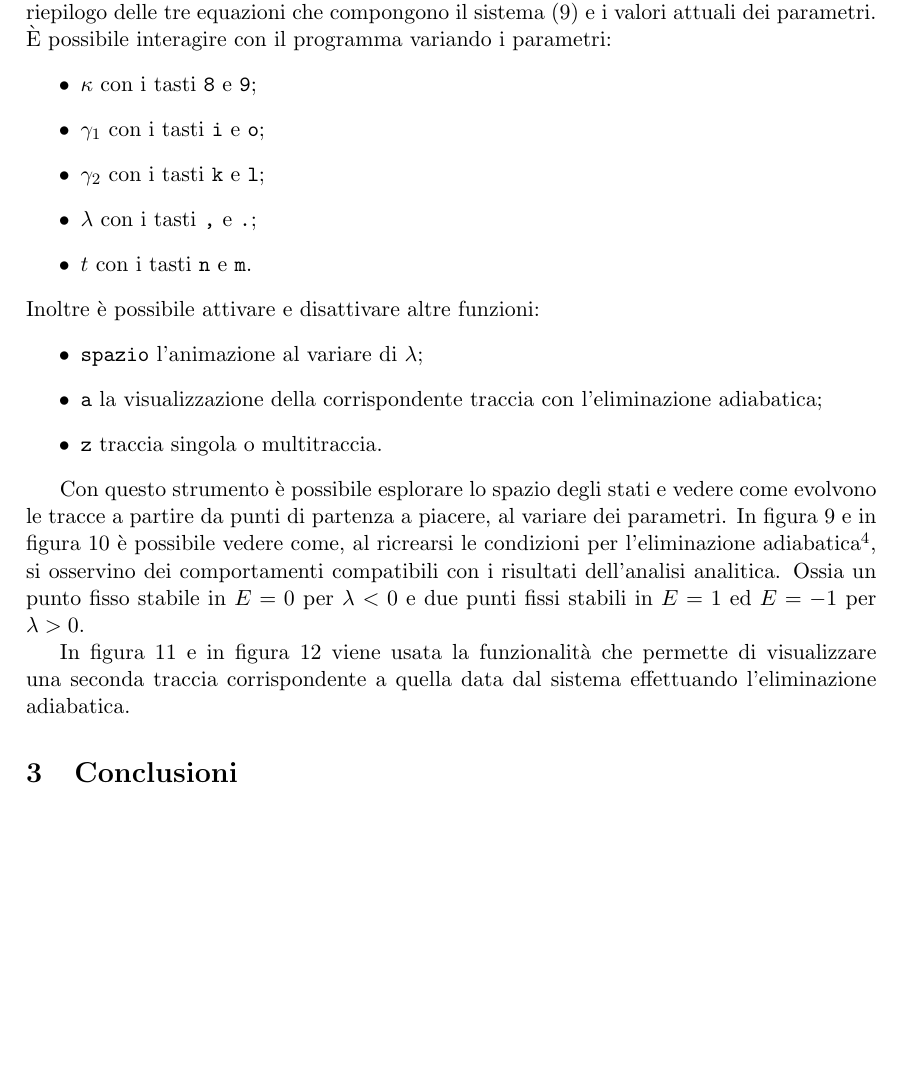
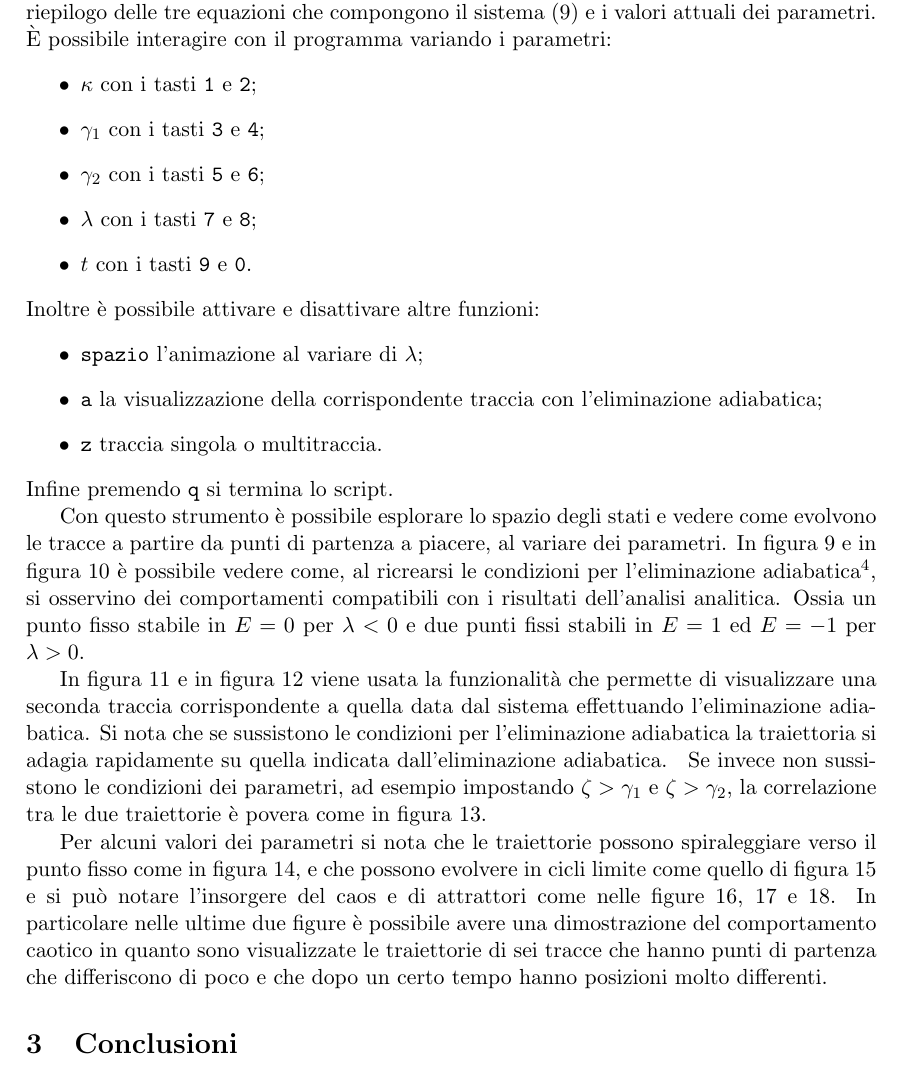
Before and after one commit to stefano-martina/pyLaser, a LaTeX document (relazione/progetto.tex): part of page 13 of 18, cut so that both start at the same text. Compiled offline with pdfLaTeX; the source files are stored in an older character set and shown here as Unicode.

Commit message:
advances in essay

```diff
--- a/relazione/progetto.tex
+++ b/relazione/progetto.tex
@@ -378,11 +378,11 @@ L'applicazione presenta un unico plot in tre dimensioni, sulla destra
 sistema~\eqref{eq:maxwell} e i valori attuali dei parametri. \`E
 possibile interagire con il programma variando i parametri:
 \begin{itemize}
-\item $\kappa$ con i tasti \texttt{8} e \texttt{9};
-\item $\gamma_1$ con i tasti \texttt{i} e \texttt{o};
-\item $\gamma_2$ con i tasti \texttt{k} e \texttt{l};
-\item $\lambda$ con i tasti \texttt{,} e \texttt{.};
-\item $t$ con i tasti \texttt{n} e \texttt{m}.
+\item $\kappa$ con i tasti \texttt{1} e \texttt{2};
+\item $\gamma_1$ con i tasti \texttt{3} e \texttt{4};
+\item $\gamma_2$ con i tasti \texttt{5} e \texttt{6};
+\item $\lambda$ con i tasti \texttt{7} e \texttt{8};
+\item $t$ con i tasti \texttt{9} e \texttt{0}.
 \end{itemize}
 Inoltre \`e possibile attivare e disattivare altre funzioni:
 \begin{itemize}
@@ -391,6 +391,7 @@ Inoltre \`e possibile attivare e disattivare altre funzioni:
   l'eliminazione adiabatica;
 \item \texttt{z} traccia singola o multitraccia.
 \end{itemize}
+Infine premendo \texttt{q} si termina lo script.
 
 Con questo strumento \`e possibile esplorare lo spazio degli stati e
 vedere come evolvono le tracce a partire da punti di partenza a
@@ -417,21 +418,24 @@ punti fissi stabili in $E=1$ ed $E=-1$ per $\lambda>0$.
 In figura~\ref{fig:maxwell3} e in figura~\ref{fig:maxwell4} viene
 usata la funzionalità che permette di visualizzare una seconda traccia
 corrispondente a quella data dal sistema effettuando l'eliminazione
-adiabatica.
+adiabatica. Si nota che se sussistono le condizioni per l'eliminazione
+adiabatica la traiettoria si adagia rapidamente su quella indicata
+dall'eliminazione adiabatica.
 \begin{figure}[\positioning]
   \centering
   \includegraphics[width=\textwidth]{maxwell_3.pdf}
   \caption{Modello Maxwell, confronto con eliminazione adiabatica}
   \label{fig:maxwell3}
 \end{figure}
-
 \begin{figure}[\positioning]
   \centering
   \includegraphics[width=\textwidth]{maxwell_4.pdf}
   \caption{Modello Maxwell, confronto con eliminazione adiabatica}
   \label{fig:maxwell4}
 \end{figure}
-
+Se invece non sussistono le condizioni dei parametri, ad esempio
+impostando $\zeta > \gamma_1$ e $\zeta > \gamma_2$, la correlazione
+tra le due traiettorie \`e povera come in figura~\ref{fig:maxwell5}.
 \begin{figure}[\positioning]
   \centering
   \includegraphics[width=\textwidth]{maxwell_5.pdf}
@@ -440,3 +444,13 @@ adiabatica.
   \label{fig:maxwell5}
 \end{figure}
 
+Per alcuni valori dei parametri si nota che le traiettorie possono
+spiraleggiare verso il punto fisso come in figura~\ref{fig:maxwell6},
+e che possono evolvere in cicli limite come quello di
+figura~\ref{fig:maxwell7} e si pu\`o notare l'insorgere del caos e di
+attrattori come nelle figure~\ref{fig:maxwell8}, \ref{fig:maxwell9} e
+\ref{fig:maxwell10}. In particolare nelle ultime due figure \`e
+possibile avere una dimostrazione del comportamento caotico in quanto
+sono visualizzate le traiettorie di sei tracce che hanno punti di
+partenza che differiscono di poco e che dopo un certo tempo hanno
+posizioni molto differenti.
```
Also changed, not shown: relazione/maxwell_7.pdf, relazione/progetto.tex (11 more changed lines).
